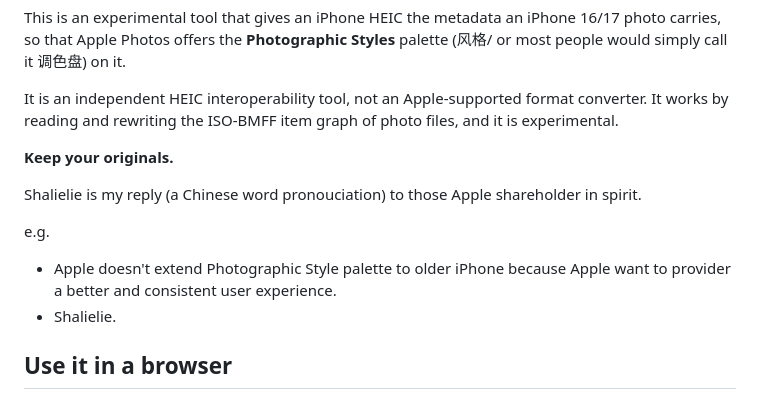
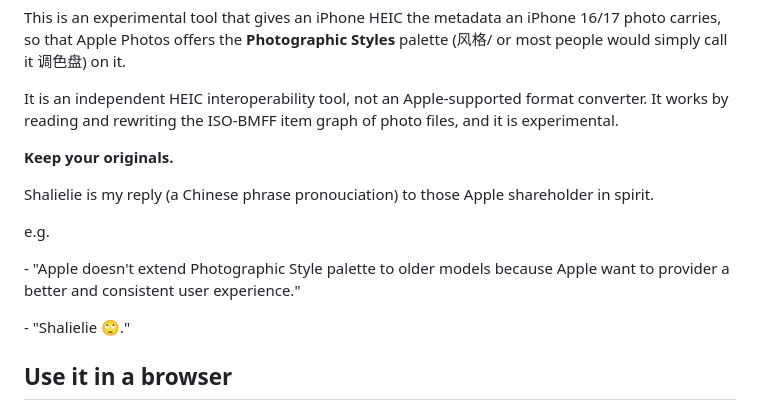
Before and after one commit to nathanatgit/Shalielie, a Markdown page: README.md, the part around the change. Drawn GitHub-style.

```diff
--- a/README.md
+++ b/README.md
@@ -10,11 +10,14 @@ works by reading and rewriting the ISO-BMFF item graph of photo files, and it is
 
 **Keep your originals.**
 
-Shalielie is my reply (a Chinese word pronouciation) to those Apple shareholder in spirit.
+
+Shalielie is my reply (a Chinese phrase pronouciation) to those Apple shareholder in spirit.
 
 e.g.
-- Apple doesn't extend Photographic Style palette to older iPhone because Apple want to provider a better and consistent user experience.
-- Shalielie.
+
+\- "Apple doesn't extend Photographic Style palette to older models because Apple want to provider a better and consistent user experience."
+
+\- "Shalielie 🙄."
 
 ## Use it in a browser
 
```
